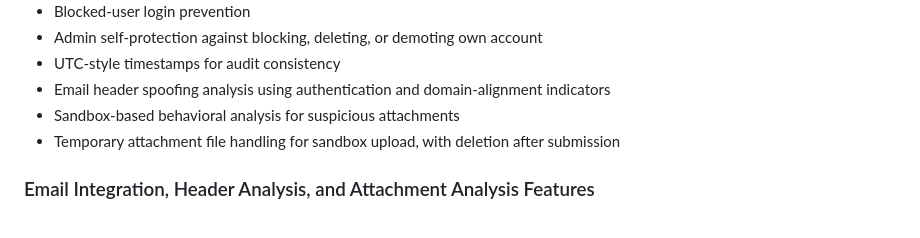
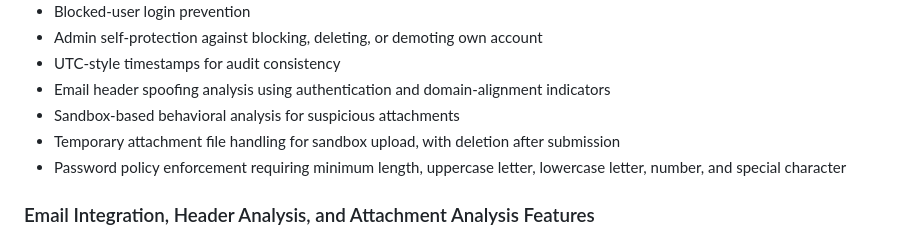
Before and after one commit to vlaw1217/Cyber-Security-Capstone-Project-, a Markdown page: README.md, the part around the change. Drawn GitHub-style.

Commit message:
Update added password restriction rules under Security Features

```diff
--- a/README.md
+++ b/README.md
@@ -303,6 +303,7 @@ By the end of Phase 2, the project is expected to include:
 - Email header spoofing analysis using authentication and domain-alignment indicators
 - Sandbox-based behavioral analysis for suspicious attachments
 - Temporary attachment file handling for sandbox upload, with deletion after submission
+- Password policy enforcement requiring minimum length, uppercase letter, lowercase letter, number, and special character
 
 ### Email Integration, Header Analysis, and Attachment Analysis Features
 
```
